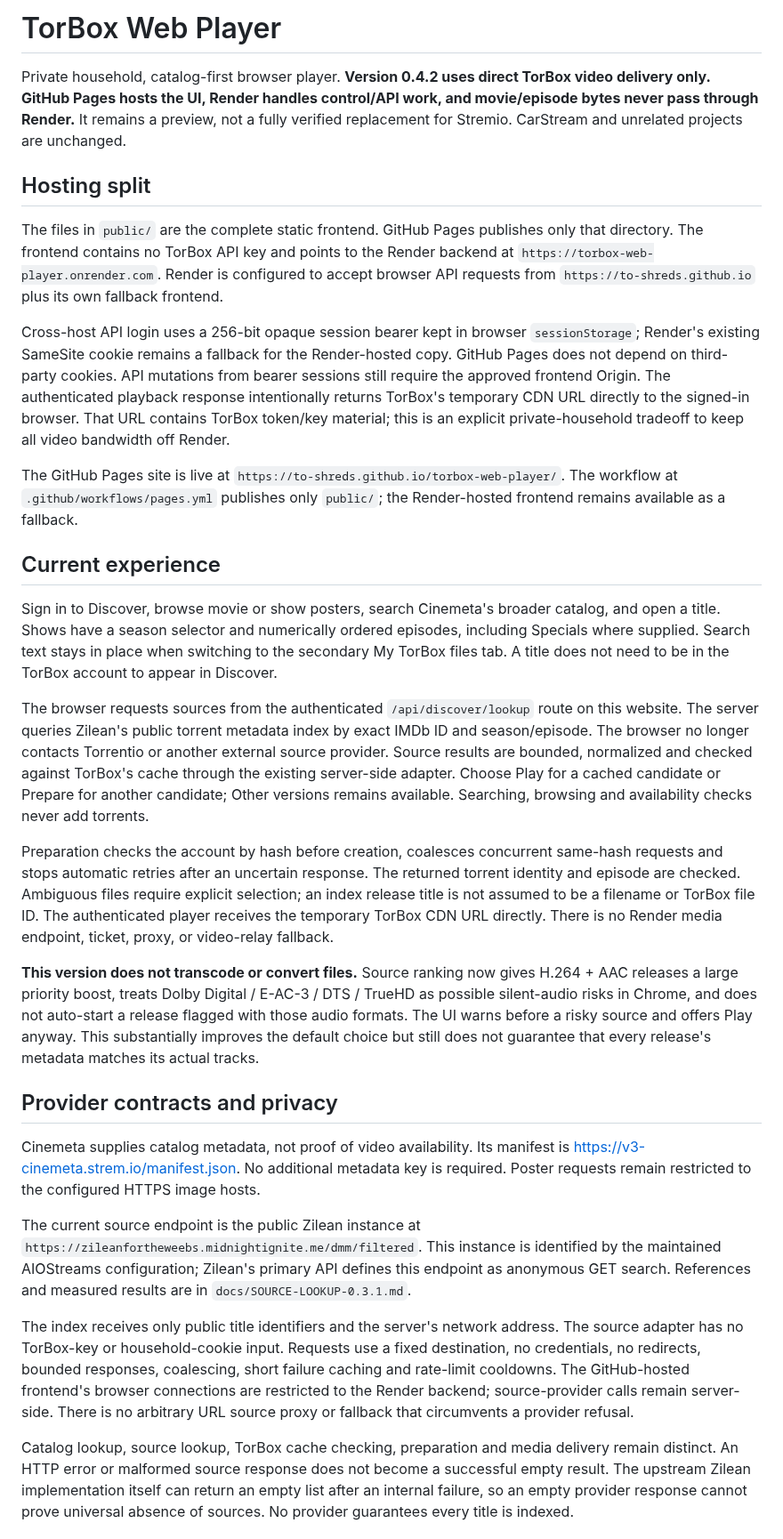
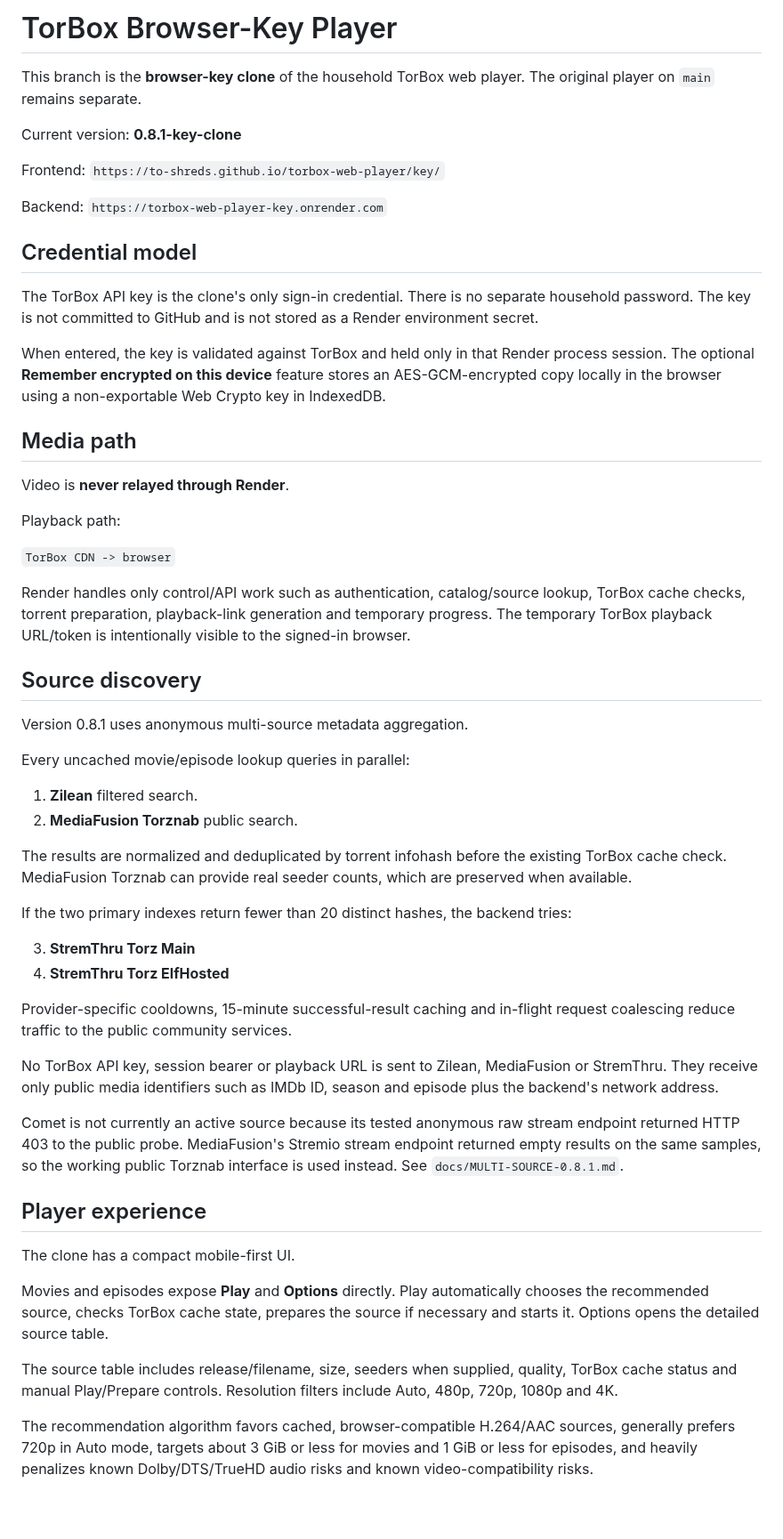
Before and after one commit to to-shreds/torbox-web-player, a Markdown page: README.md, the part around one of its changes. Shown at 89% size. GitHub-like rendering; blank space fills up the shorter version.

Commit message:
Document v0.8.1 anonymous source aggregation

```diff
--- a/README.md
+++ b/README.md
@@ -1,31 +1,58 @@
-# TorBox Web Player
+# TorBox Browser-Key Player
 
-Private household, catalog-first browser player. **Version 0.4.2 uses direct TorBox video delivery only. GitHub Pages hosts the UI, Render handles control/API work, and movie/episode bytes never pass through Render.** It remains a preview, not a fully verified replacement for Stremio. CarStream and unrelated projects are unchanged.
+This branch is the **browser-key clone** of the household TorBox web player. The original player on `main` remains separate.
 
-## Hosting split
+Current version: **0.8.1-key-clone**
 
-The files in `public/` are the complete static frontend. GitHub Pages publishes only that directory. The frontend contains no TorBox API key and points to the Render backend at `https://torbox-web-player.onrender.com`. Render is configured to accept browser API requests from `https://to-shreds.github.io` plus its own fallback frontend.
+Frontend: `https://to-shreds.github.io/torbox-web-player/key/`
 
-Cross-host API login uses a 256-bit opaque session bearer kept in browser `sessionStorage`; Render's existing SameSite cookie remains a fallback for the Render-hosted copy. GitHub Pages does not depend on third-party cookies. API mutations from bearer sessions still require the approved frontend Origin. The authenticated playback response intentionally returns TorBox's temporary CDN URL directly to the signed-in browser. That URL contains TorBox token/key material; this is an explicit private-household tradeoff to keep all video bandwidth off Render.
+Backend: `https://torbox-web-player-key.onrender.com`
 
-The GitHub Pages site is live at `https://to-shreds.github.io/torbox-web-player/`. The workflow at `.github/workflows/pages.yml` publishes only `public/`; the Render-hosted frontend remains available as a fallback.
+## Credential model
 
-## Current experience
+The TorBox API key is the clone's only sign-in credential. There is no separate household password. The key is not committed to GitHub and is not stored as a Render environment secret.
 
-Sign in to Discover, browse movie or show posters, search Cinemeta's broader catalog, and open a title. Shows have a season selector and numerically ordered episodes, including Specials where supplied. Search text stays in place when switching to the secondary My TorBox files tab. A title does not need to be in the TorBox account to appear in Discover.
+When entered, the key is validated against TorBox and held only in that Render process session. The optional **Remember encrypted on this device** feature stores an AES-GCM-encrypted copy locally in the browser using a non-exportable Web Crypto key in IndexedDB.
 
-The browser requests sources from the authenticated `/api/discover/lookup` route on this website. The server queries Zilean's public torrent metadata index by exact IMDb ID and season/episode. The browser no longer contacts Torrentio or another external source provider. Source results are bounded, normalized and checked against TorBox's cache through the existing server-side adapter. Choose Play for a cached candidate or Prepare for another candidate; Other versions remains available. Searching, browsing and availability checks never add torrents.
+## Media path
 
-Preparation checks the account by hash before creation, coalesces concurrent same-hash requests and stops automatic retries after an uncertain response. The returned torrent identity and episode are checked. Ambiguous files require explicit selection; an index release title is not assumed to be a filename or TorBox file ID. The authenticated player receives the temporary TorBox CDN URL directly. There is no Render media endpoint, ticket, proxy, or video-relay fallback.
+Video is **never relayed through Render**.
 
-**This version does not transcode or convert files.** Source ranking now gives H.264 + AAC releases a large priority boost, treats Dolby Digital / E-AC-3 / DTS / TrueHD as possible silent-audio risks in Chrome, and does not auto-start a release flagged with those audio formats. The UI warns before a risky source and offers Play anyway. This substantially improves the default choice but still does not guarantee that every release's metadata matches its actual tracks.
+Playback path:
 
-## Provider contracts and privacy
+`TorBox CDN -> browser`
 
-Cinemeta supplies catalog metadata, not proof of video availability. Its manifest is https://v3-cinemeta.strem.io/manifest.json. No additional metadata key is required. Poster requests remain restricted to the configured HTTPS image hosts.
+Render handles only control/API work such as authentication, catalog/source lookup, TorBox cache checks, torrent preparation, playback-link generation and temporary progress. The temporary TorBox playback URL/token is intentionally visible to the signed-in browser.
 
-The current source endpoint is the public Zilean instance at `https://zileanfortheweebs.midnightignite.me/dmm/filtered`. This instance is identified by the maintained AIOStreams configuration; Zilean's primary API defines this endpoint as anonymous GET search. References and measured results are in `docs/SOURCE-LOOKUP-0.3.1.md`.
+## Source discovery
 
-The index receives only public title identifiers and the server's network address. The source adapter has no TorBox-key or household-cookie input. Requests use a fixed destination, no credentials, no redirects, bounded responses, coalescing, short failure caching and rate-limit cooldowns. The GitHub-hosted frontend's browser connections are restricted to the Render backend; source-provider calls remain server-side. There is no arbitrary URL source proxy or fallback that circumvents a provider refusal.
+Version 0.8.1 uses anonymous multi-source metadata aggregation.
 
-Catalog lookup, source lookup, TorBox cache checking, preparation and media delivery remain distinct. An HTTP error or malformed source response does not become a successful empty result. The upstream Zilean implementation itself can return an empty list after an internal failure, so an empty provider response cannot prove universal absence of sources. No provider guarantees every title is indexed.
+Every uncached movie/episode lookup queries in parallel:
+
+1. **Zilean** filtered search.
+2. **MediaFusion Torznab** public search.
+
+The results are normalized and deduplicated by torrent infohash before the existing TorBox cache check. MediaFusion Torznab can provide real seeder counts, which are preserved when available.
+
+If the two primary indexes return fewer than 20 distinct hashes, the backend tries:
+
+3. **StremThru Torz Main**
+4. **StremThru Torz ElfHosted**
+
+Provider-specific cooldowns, 15-minute successful-result caching and in-flight request coalescing reduce traffic to the public community services.
+
+No TorBox API key, session bearer or playback URL is sent to Zilean, MediaFusion or StremThru. They receive only public media identifiers such as IMDb ID, season and episode plus the backend's network address.
+
+Comet is not currently an active source because its tested anonymous raw stream endpoint returned HTTP 403 to the public probe. MediaFusion's Stremio stream endpoint returned empty results on the same samples, so the working public Torznab interface is used instead. See `docs/MULTI-SOURCE-0.8.1.md`.
+
+## Player experience
+
+The clone has a compact mobile-first UI.
+
+Movies and episodes expose **Play** and **Options** directly. Play automatically chooses the recommended source, checks TorBox cache state, prepares the source if necessary and starts it. Options opens the detailed source table.
+
+The source table includes release/filename, size, seeders when supplied, quality, TorBox cache status and manual Play/Prepare controls. Resolution filters include Auto, 480p, 720p, 1080p and 4K.
+
+The recommendation algorithm favors cached, browser-compatible H.264/AAC sources, generally prefers 720p in Auto mode, targets about 3 GiB or less for movies and 1 GiB or less for episodes, and heavily penalizes known Dolby/DTS/TrueHD audio risks and known video-compatibility risks.
+
```
Also changed, not shown: other parts of README.md (+24 -24 lines).
